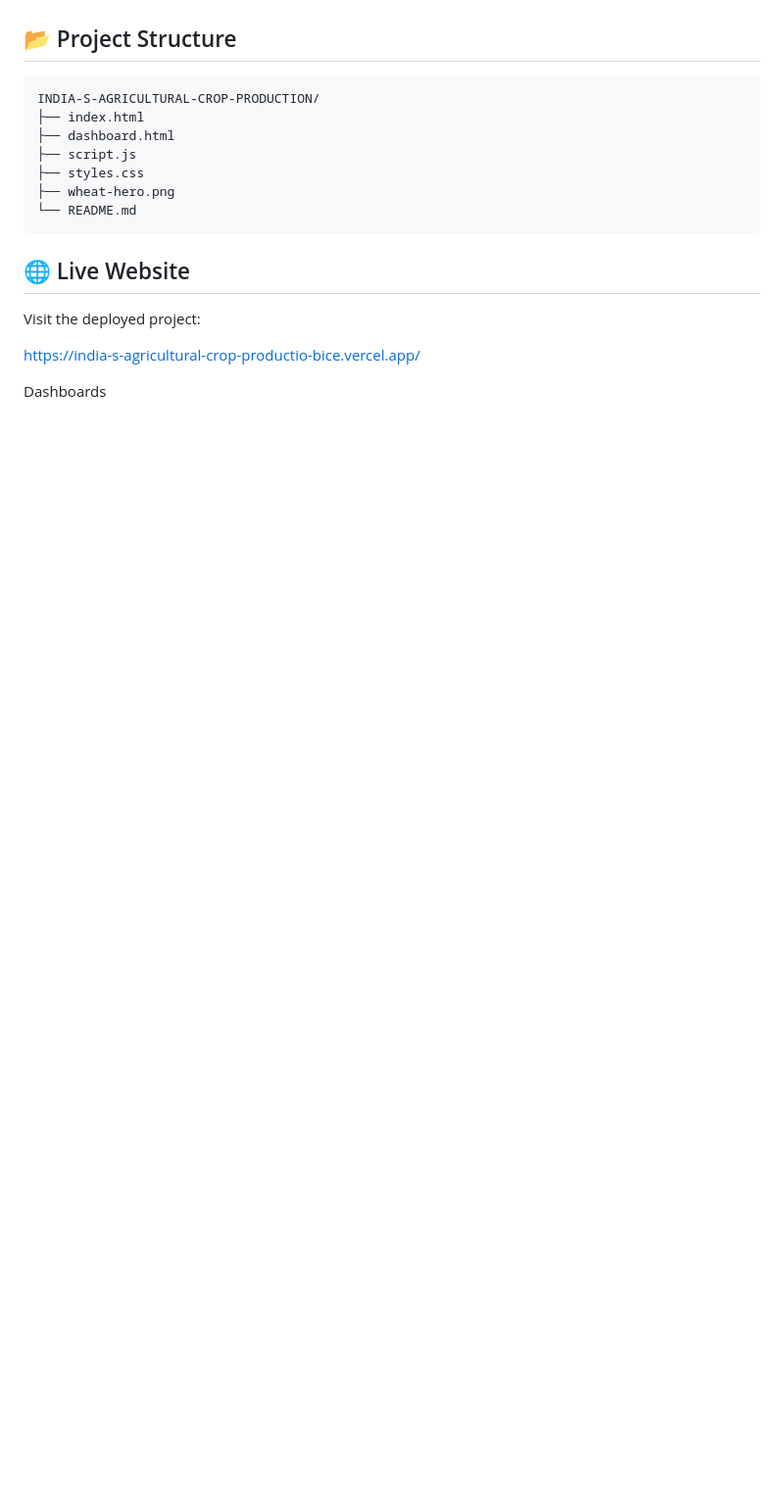
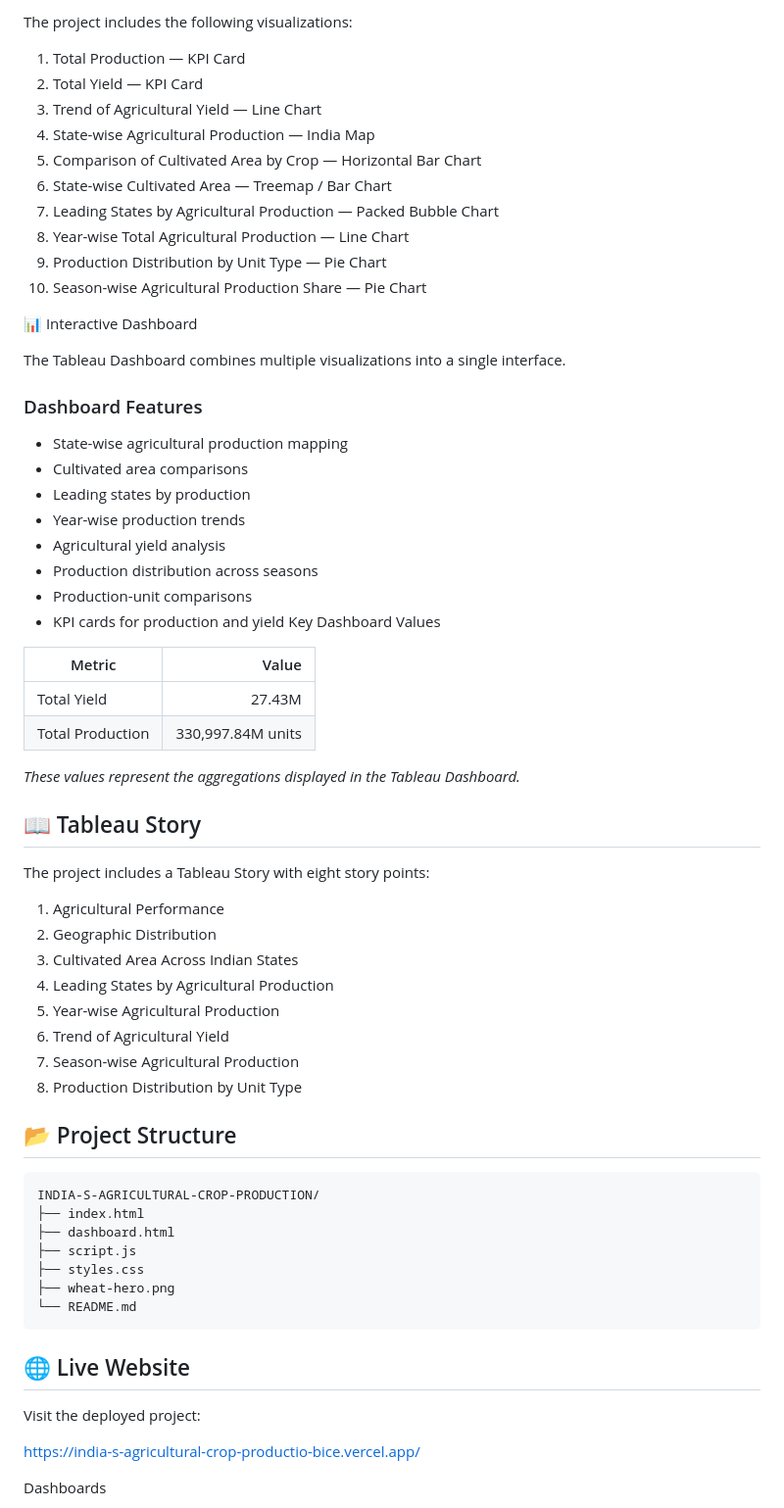
Before and after one commit to vedantpadmawar/INDIA-S-AGRICULTURAL-CROP-PRODUCTION, a Markdown page: README.md, the part around one of its changes. Shown at 98% size. GitHub-like rendering; blank space fills up the shorter version.

```diff
--- a/README.md
+++ b/README.md
@@ -44,3 +83,51 @@ The project helps users explore crop production, cultivated area, agricultural y
+The project includes the following visualizations:
+
+1. Total Production — KPI Card
+2. Total Yield — KPI Card
+3. Trend of Agricultural Yield — Line Chart
+4. State-wise Agricultural Production — India Map
+5. Comparison of Cultivated Area by Crop — Horizontal Bar Chart
+6. State-wise Cultivated Area — Treemap / Bar Chart
+7. Leading States by Agricultural Production — Packed Bubble Chart
+8. Year-wise Total Agricultural Production — Line Chart
+9. Production Distribution by Unit Type — Pie Chart
+10. Season-wise Agricultural Production Share — Pie Chart
+
+📊 Interactive Dashboard
+
+The Tableau Dashboard combines multiple visualizations into a single interface.
+
+### Dashboard Features
+
+- State-wise agricultural production mapping
+- Cultivated area comparisons
+- Leading states by production
+- Year-wise production trends
+- Agricultural yield analysis
+- Production distribution across seasons
+- Production-unit comparisons
+- KPI cards for production and yield
+Key Dashboard Values
+
+| Metric | Value |
+|---|---:|
+| Total Yield | 27.43M |
+| Total Production | 330,997.84M units |
+
+*These values represent the aggregations displayed in the Tableau Dashboard.*
+
+## 📖 Tableau Story
+
+The project includes a Tableau Story with eight story points:
+
+1. Agricultural Performance
+2. Geographic Distribution
+3. Cultivated Area Across Indian States
+4. Leading States by Agricultural Production
+5. Year-wise Agricultural Production
+6. Trend of Agricultural Yield
+7. Season-wise Agricultural Production
+8. Production Distribution by Unit Type
 
 ## 📂 Project Structure
 
```
Also changed, not shown: other parts of README.md (+88 -12 lines).
